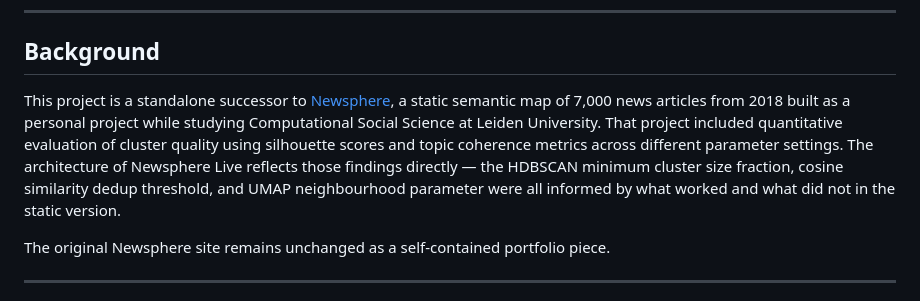
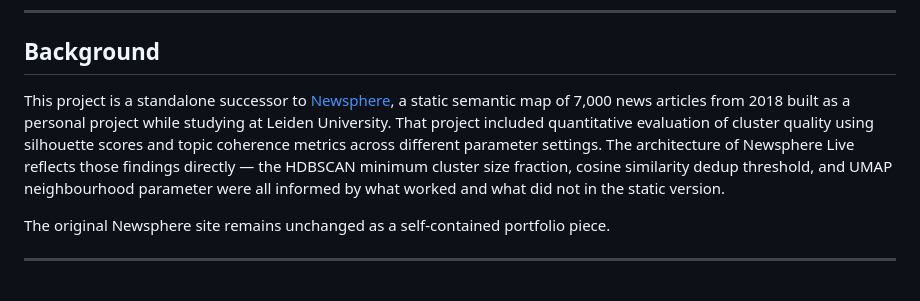
Before and after one commit to Rahulrayy/newsphere-live, a Markdown page: README.md, the part around the change. Rendered like a GitHub page.

```diff
--- a/README.md
+++ b/README.md
@@ -26,7 +26,7 @@ Because UMAP is stochastic, the layout would normally flip and rotate unpredicta
 
 ## Background
 
-This project is a standalone successor to [Newsphere](https://rahulrayy.github.io/Corpus-Map/index.html), a static semantic map of 7,000 news articles from 2018 built as a personal project while studying Computational Social Science at Leiden University. That project included quantitative evaluation of cluster quality using silhouette scores and topic coherence metrics across different parameter settings. The architecture of Newsphere Live reflects those findings directly — the HDBSCAN minimum cluster size fraction, cosine similarity dedup threshold, and UMAP neighbourhood parameter were all informed by what worked and what did not in the static version.
+This project is a standalone successor to [Newsphere](https://rahulrayy.github.io/Corpus-Map/index.html), a static semantic map of 7,000 news articles from 2018 built as a personal project while studying at Leiden University. That project included quantitative evaluation of cluster quality using silhouette scores and topic coherence metrics across different parameter settings. The architecture of Newsphere Live reflects those findings directly — the HDBSCAN minimum cluster size fraction, cosine similarity dedup threshold, and UMAP neighbourhood parameter were all informed by what worked and what did not in the static version.
 
 The original Newsphere site remains unchanged as a self-contained portfolio piece.
 
```
